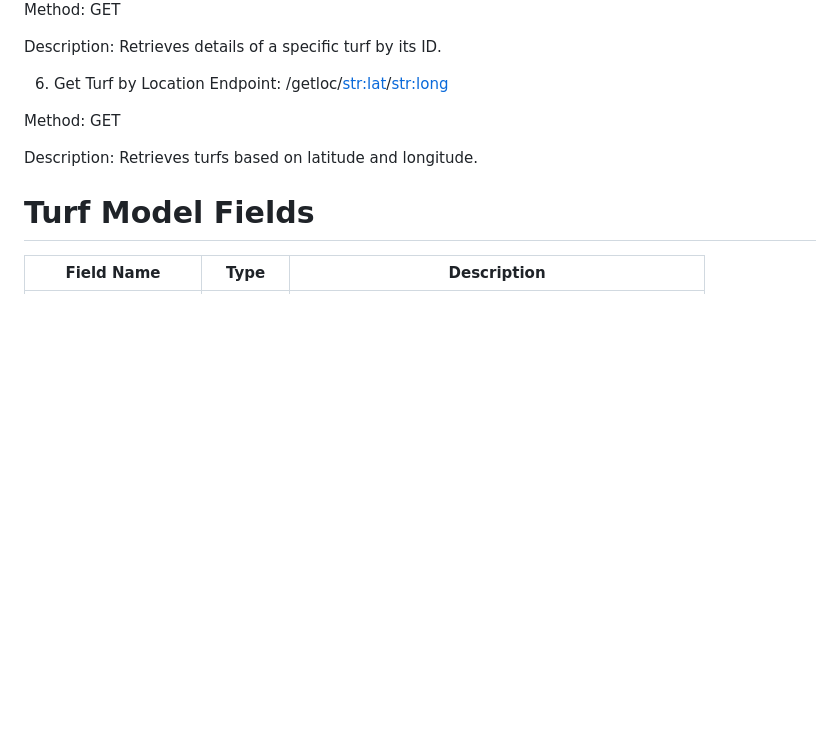
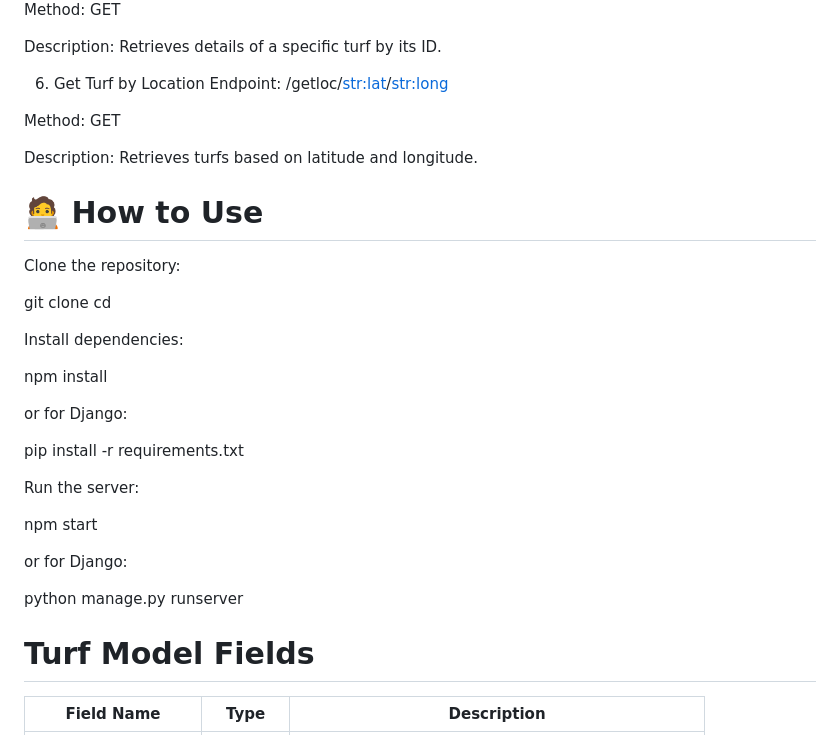
Before and after one commit to shynishyni/Turf_App_Api, a Markdown page: README.md, the part around the change. GitHub-like rendering; blank space fills up the shorter version.

Commit message:
Readme2 commit

```diff
--- a/README.md
+++ b/README.md
@@ -79,6 +79,29 @@ Method: GET
 
 Description: Retrieves turfs based on latitude and longitude.
 
+# 🧑‍💻 How to Use
+Clone the repository:
+
+  git clone <repo-url>
+  cd <repo-directory>
+
+Install dependencies:
+
+  npm install
+
+or for Django:
+
+  pip install -r requirements.txt
+
+Run the server:
+
+  npm start
+
+or for Django:
+
+  python manage.py runserver
+
+
 # Turf Model Fields
 | Field Name           | Type    | Description                                            |
 | -------------------- | ------- | ------------------------------------------------------ |
```
